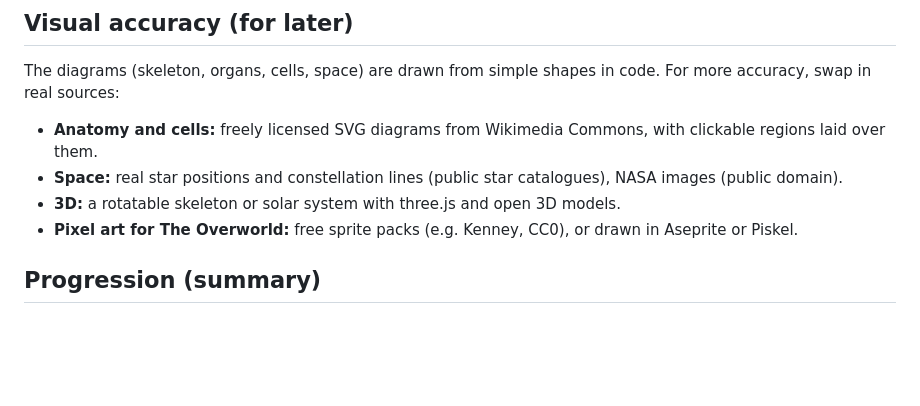
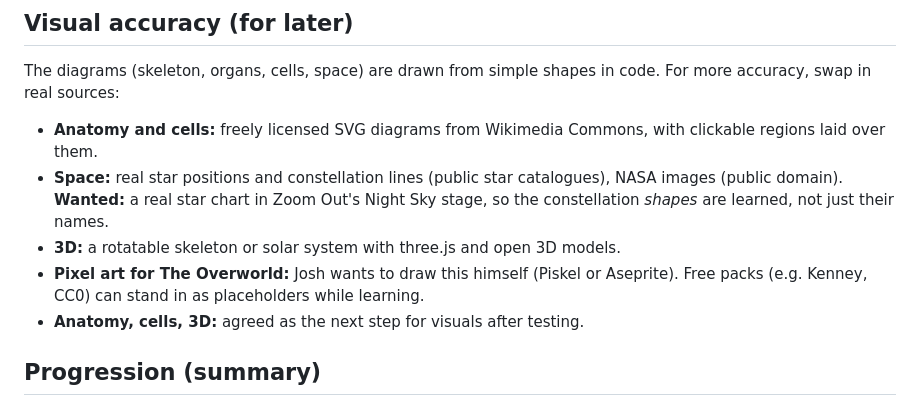
Before and after one commit to jcm-book-library/recall-arcade, a Markdown page: docs/roadmap.md, the part around the change. Rendered like a GitHub page; blank space fills up the shorter version.

Commit message:
Note visual priorities in the roadmap
Co-Authored-By: Claude Opus 5.5 <noreply@anthropic.com>
Claude-Session: https://claude.ai/code/session_01PYQe8syqVZur3xnZyn35iC

```diff
--- a/docs/roadmap.md
+++ b/docs/roadmap.md
@@ -63,10 +63,12 @@ For more accuracy, swap in real sources:
 - **Anatomy and cells:** freely licensed SVG diagrams from Wikimedia Commons, with clickable
   regions laid over them.
 - **Space:** real star positions and constellation lines (public star catalogues),
-  NASA images (public domain).
+  NASA images (public domain). **Wanted:** a real star chart in Zoom Out's Night Sky
+  stage, so the constellation *shapes* are learned, not just their names.
 - **3D:** a rotatable skeleton or solar system with three.js and open 3D models.
-- **Pixel art for The Overworld:** free sprite packs (e.g. Kenney, CC0), or drawn in
-  Aseprite or Piskel.
+- **Pixel art for The Overworld:** Josh wants to draw this himself (Piskel or Aseprite).
+  Free packs (e.g. Kenney, CC0) can stand in as placeholders while learning.
+- **Anatomy, cells, 3D:** agreed as the next step for visuals after testing.
 
 ## Progression (summary)
 - Three tracks: **Easy** (one quiz per subject, low target), **Intermediate** (three per
```
